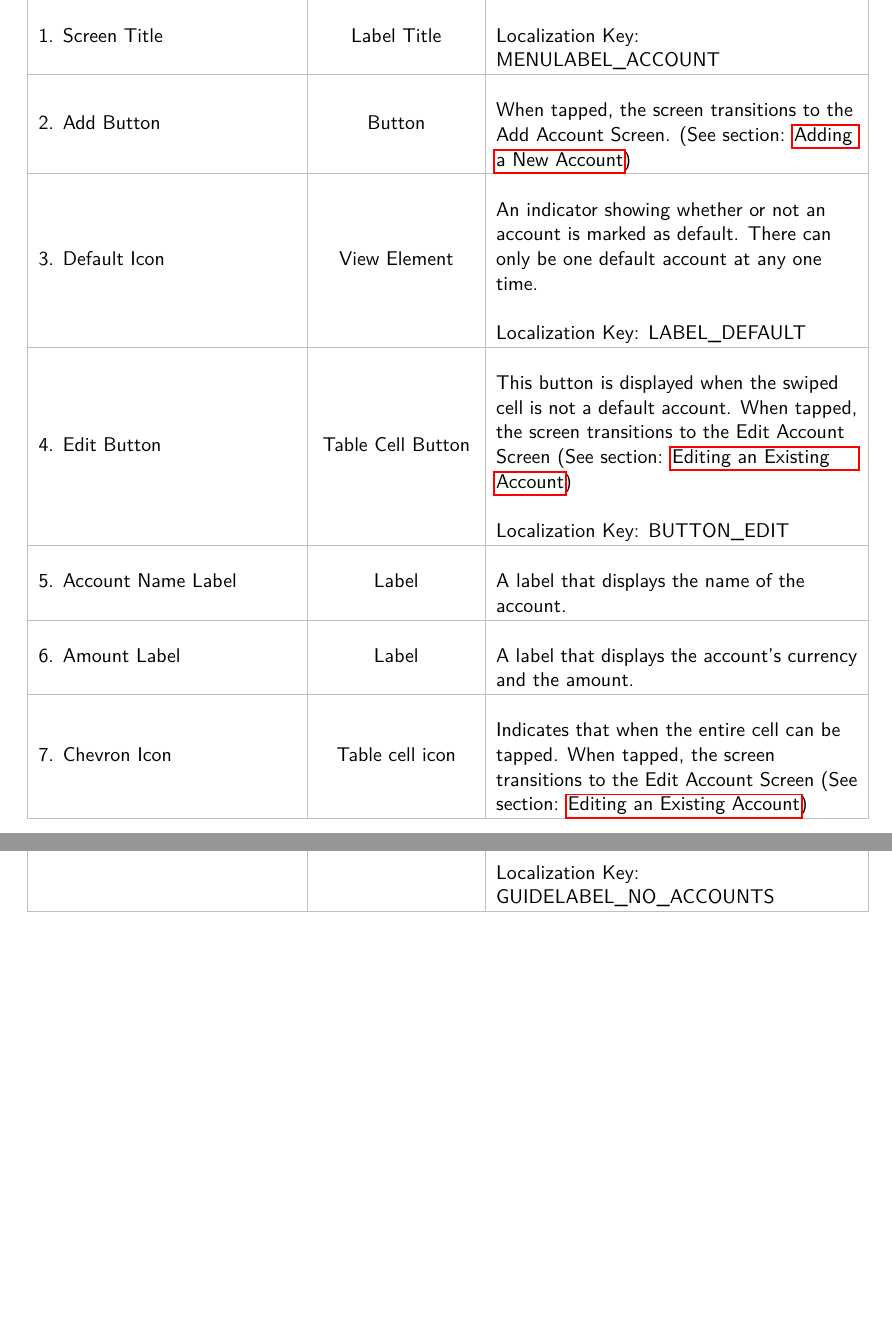
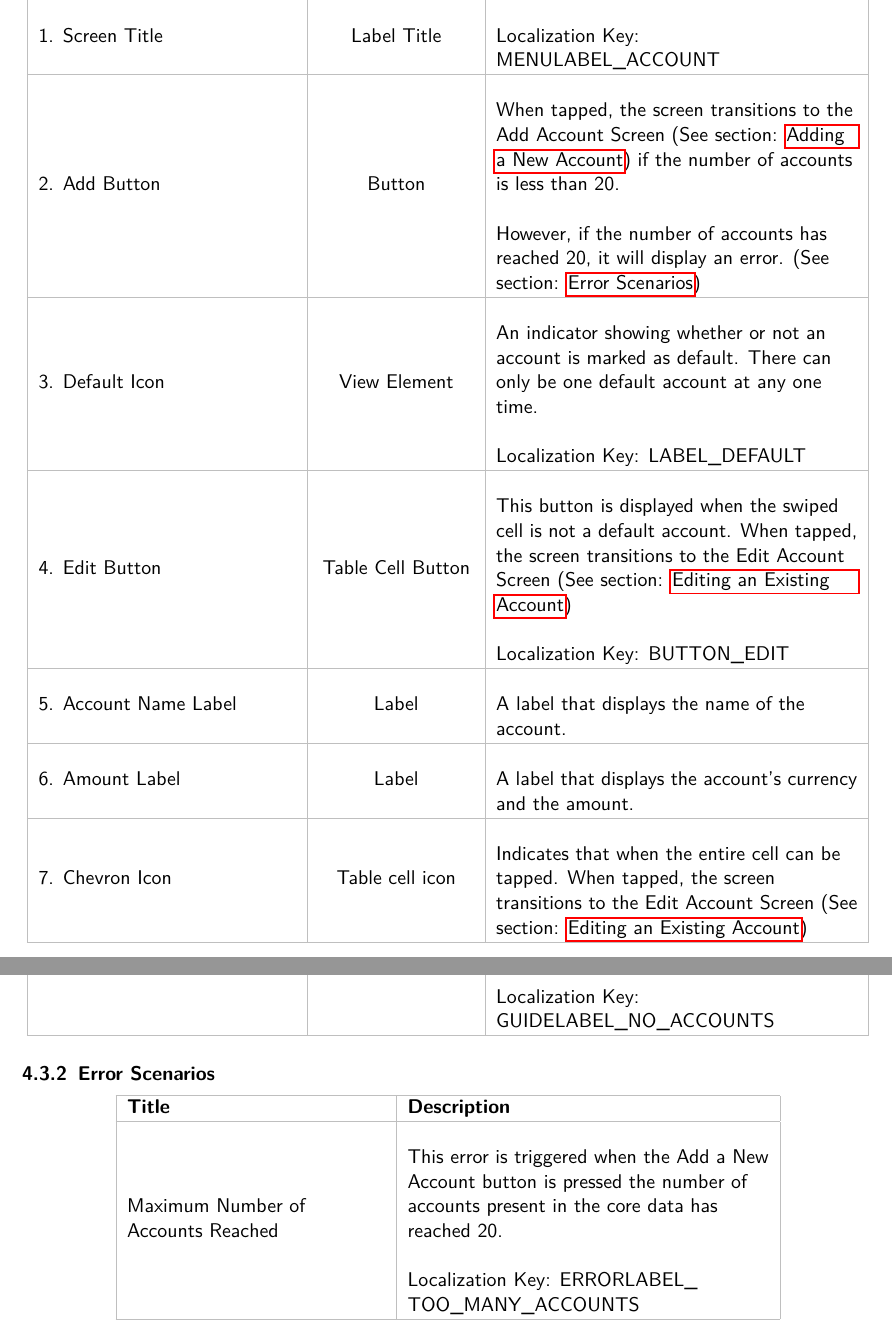
Before and after one commit to kieferyap/budget-bunny, a LaTeX document (BudgetBunny/Documents/main.tex, which reads BudgetBunny/Documents/screen-files/account.tex, BudgetBunny/Documents/use-case-diagram.tex): two parts of pages 15 and 16 of 25, joined at a grey line, cut so that both start at the same text, the shorter picture padded with empty space. Compiled offline with pdfLaTeX.

Commit message:
Document update for the changes in maximum account count [ACC-0003] (#10)

```diff
--- a/BudgetBunny/Documents/screen-files/account.tex
+++ b/BudgetBunny/Documents/screen-files/account.tex
@@ -29,7 +31,8 @@ The Account List screen displays the name and the current amount of the accounts
         {Localization Key: MENULABEL\_ACCOUNT}
     \row{2. Add Button}
     	{Button}
-        {When tapped, the screen transitions to the Add Account Screen. (See section: \nameref{add-account})}
+        {When tapped, the screen transitions to the Add Account Screen (See section: \nameref{add-account}) if the number of accounts is less than 20. \doublenewline
+        However, if the number of accounts has reached 20, it will display an error. (See section: \nameref{account-error-scenarios})}
     \row{3. Default Icon}
     	{View Element}
         {An indicator showing whether or not an account is marked as default. There can only be one default account at any one time. \doublenewline
@@ -74,3 +77,14 @@ The Account List screen displays the name and the current amount of the accounts
 
         Localization Key: GUIDELABEL\_NO\_ACCOUNTS}
 }
+
+
+\bbsubsubsection{Error Scenarios}{account-error-scenarios}
+
+\errortable{
+	\errorheader{Title}{Description}
+    \errorrow{Maximum Number of Accounts Reached}
+    	{This error is triggered when the Add a New Account button is pressed the number of accounts present in the core data has reached 20. \doublenewline
+
+        Localization Key: ERRORLABEL\_ TOO\_MANY\_ACCOUNTS}
+}
--- a/BudgetBunny/Documents/use-case-diagram.tex
+++ b/BudgetBunny/Documents/use-case-diagram.tex
@@ -10,7 +10,7 @@ Unless otherwise stated, the primary actor for all use cases is the user of the
 \usecase{ACC-0001}
 	{Create Account}
     {The user creates a new account, supplying its name, currency, and initial amount. All fields are required. The user may also set the newly created account as default.}
-    {There are no pre-conditions.} %% There WILL be a precondition, once we add a check where we make sure that there is a maximum number of accounts.
+    {The number of accounts in the core data is not more than 20, which is the maximum number of accounts.}
     {The account is added into the core data.}
     {The user enters the name in alphanumeric characters, and the initial amount in numeric characters, both within the limits of the text field's length. The user then chooses the account's currency, and taps the Done button, saving the newly created account into the core data.}
     {
```
Also changed, not shown: BudgetBunny/Documents/budget-bunny.pdf, BudgetBunny/Documents/screen-files/account.tex (4 more changed lines).
